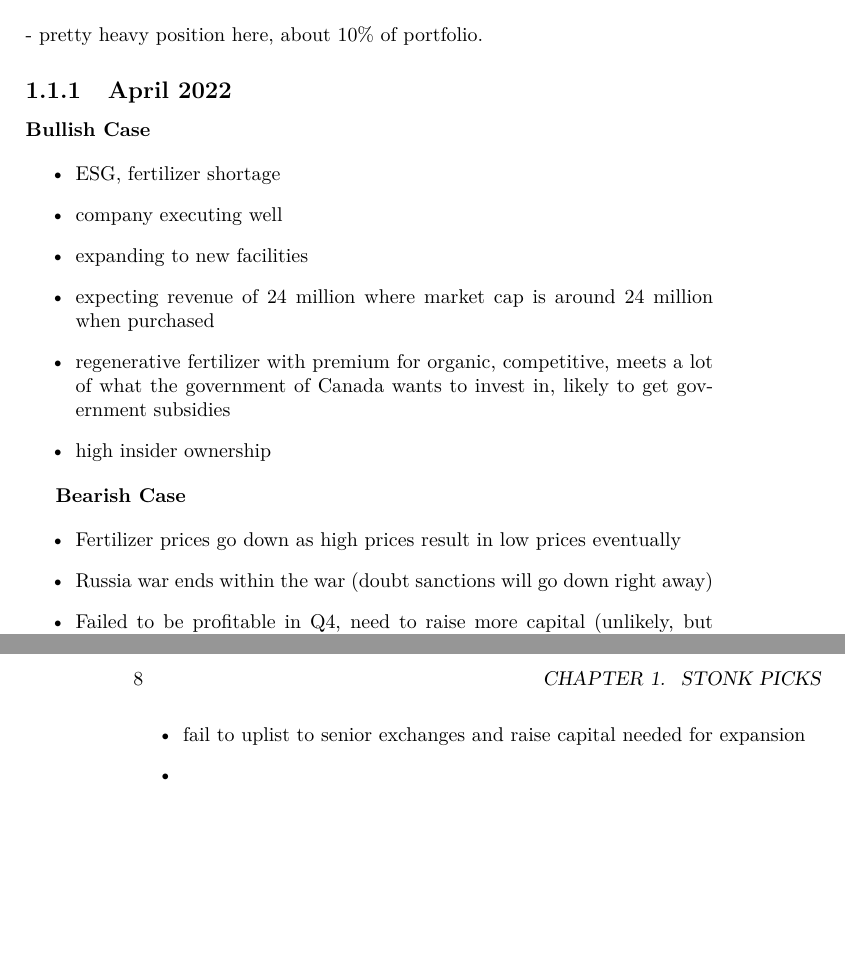
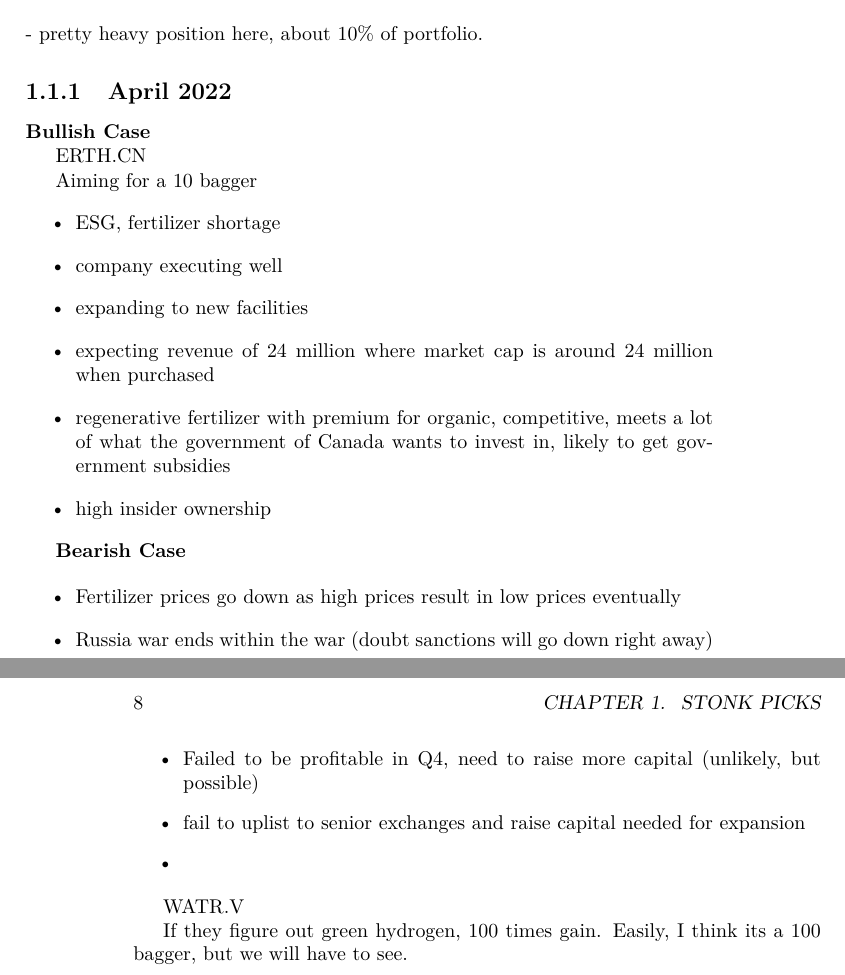
Before and after one commit to FriendlyUser/stonk_research, a LaTeX book (lwarp_template.tex, which reads src/content/sample.tex): two parts of pages 7 and 8 of 15, joined at a grey line, cut so that both start at the same text, the shorter picture padded with empty space. Compiled offline with pdfLaTeX.

Commit message:
Updates from Overleaf

```diff
--- a/src/content/sample.tex
+++ b/src/content/sample.tex
@@ -11,6 +11,9 @@
 
 \textbf{Bullish Case}
 
+ERTH.CN
+
+Aiming for a 10 bagger
 \begin{itemize}
     \item ESG, fertilizer shortage
     \item company executing well
@@ -29,3 +32,8 @@
     \item fail to uplist to senior exchanges and raise capital needed for expansion
     \item
 \end{itemize}
+
+
+WATR.V
+
+If they figure out green hydrogen, 100 times gain. Easily, I think its a 100 bagger, but we will have to see.
```
